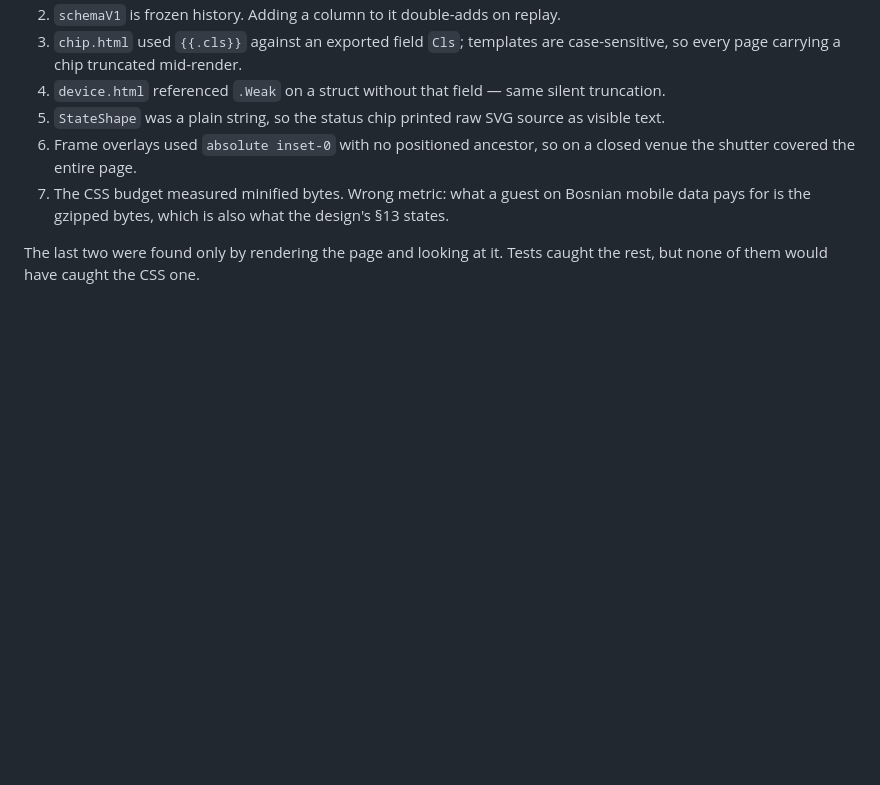
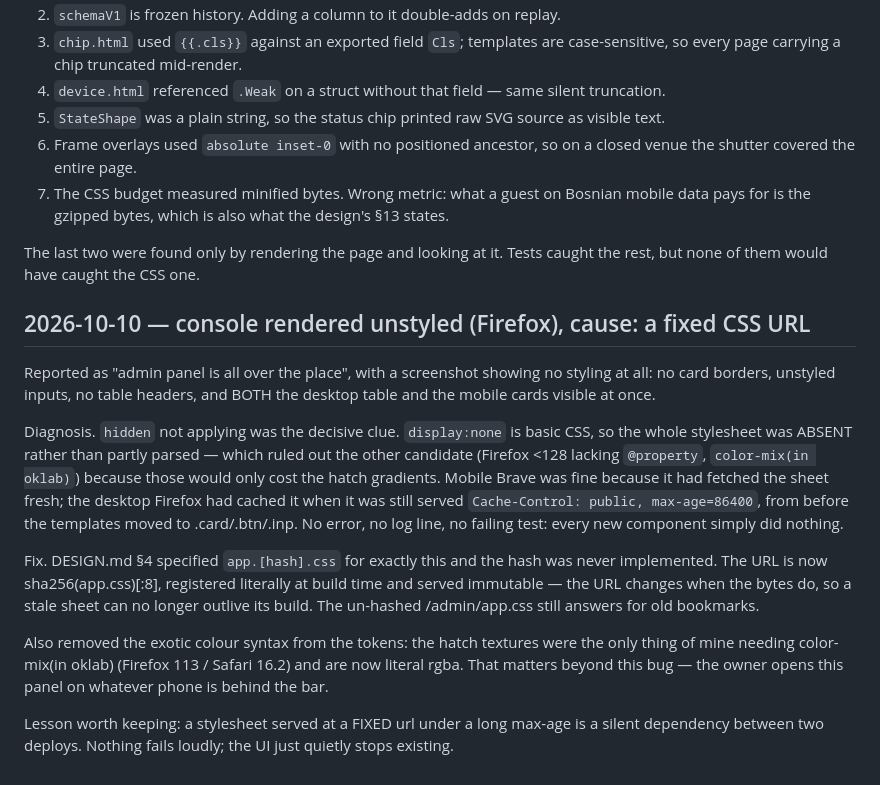
Before and after one commit to Punff/guzva, a Markdown page: docs/ops-log.md, the part around the change. Drawn GitHub-style; blank space fills up the shorter version.

Commit message:
ops-log: why the console rendered unstyled, and the rule it teaches
A stylesheet at a fixed URL under a long max-age is a silent dependency
between two deploys: nothing fails, the UI just quietly stops existing.

```diff
--- a/docs/ops-log.md
+++ b/docs/ops-log.md
@@ -293,3 +293,34 @@ page itself: it is currently the heaviest thing we serve.
 
 The last two were found only by rendering the page and looking at it. Tests
 caught the rest, but none of them would have caught the CSS one.
+
+## 2026-10-10 — console rendered unstyled (Firefox), cause: a fixed CSS URL
+
+Reported as "admin panel is all over the place", with a screenshot showing no
+styling at all: no card borders, unstyled inputs, no table headers, and BOTH
+the desktop table and the mobile cards visible at once.
+
+Diagnosis. `hidden` not applying was the decisive clue. `display:none` is
+basic CSS, so the whole stylesheet was ABSENT rather than partly parsed —
+which ruled out the other candidate (Firefox <128 lacking `@property`,
+`color-mix(in oklab)`) because those would only cost the hatch gradients.
+Mobile Brave was fine because it had fetched the sheet fresh; the desktop
+Firefox had cached it when it was still served `Cache-Control:
+public, max-age=86400`, from before the templates moved to .card/.btn/.inp.
+No error, no log line, no failing test: every new component simply did
+nothing.
+
+Fix. DESIGN.md §4 specified `app.[hash].css` for exactly this and the hash was
+never implemented. The URL is now sha256(app.css)[:8], registered literally at
+build time and served immutable — the URL changes when the bytes do, so a
+stale sheet can no longer outlive its build. The un-hashed /admin/app.css
+still answers for old bookmarks.
+
+Also removed the exotic colour syntax from the tokens: the hatch textures
+were the only thing of mine needing color-mix(in oklab) (Firefox 113 / Safari
+16.2) and are now literal rgba. That matters beyond this bug — the owner
+opens this panel on whatever phone is behind the bar.
+
+Lesson worth keeping: a stylesheet served at a FIXED url under a long
+max-age is a silent dependency between two deploys. Nothing fails loudly; the
+UI just quietly stops existing.
```
Also changed, not shown: docs/design-todo.md (+6 -0 lines).
